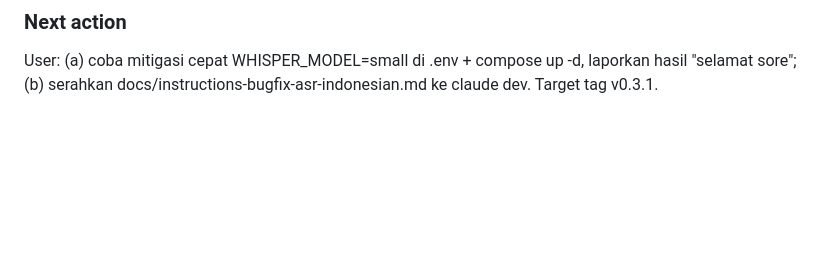
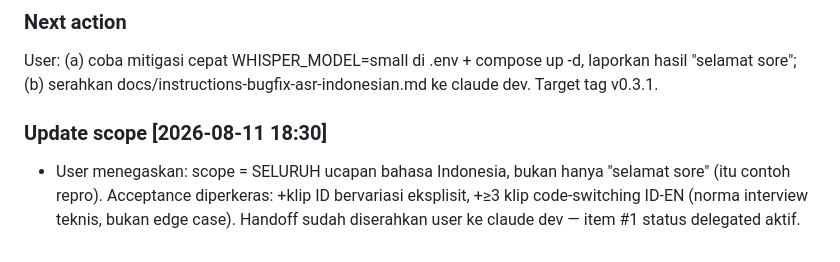
Before and after one commit to rizalvalry/ai-interviewer, a Markdown page: list-task.md, the part around the change. GitHub-like rendering; blank space fills up the shorter version.

```diff
--- a/list-task.md
+++ b/list-task.md
@@ -310,3 +310,6 @@ User: serahkan docs/instructions-developer-portfolio-store.md ke claude dev. Tar
 
 ### Next action
 User: (a) coba mitigasi cepat WHISPER_MODEL=small di .env + compose up -d, laporkan hasil "selamat sore"; (b) serahkan docs/instructions-bugfix-asr-indonesian.md ke claude dev. Target tag v0.3.1.
+
+### Update scope [2026-08-11 18:30]
+- User menegaskan: scope = SELURUH ucapan bahasa Indonesia, bukan hanya "selamat sore" (itu contoh repro). Acceptance diperkeras: +klip ID bervariasi eksplisit, +≥3 klip code-switching ID-EN (norma interview teknis, bukan edge case). Handoff sudah diserahkan user ke claude dev — item #1 status delegated aktif.
```
Also changed, not shown: docs/instructions-bugfix-asr-indonesian.md (+7 -2 lines).
